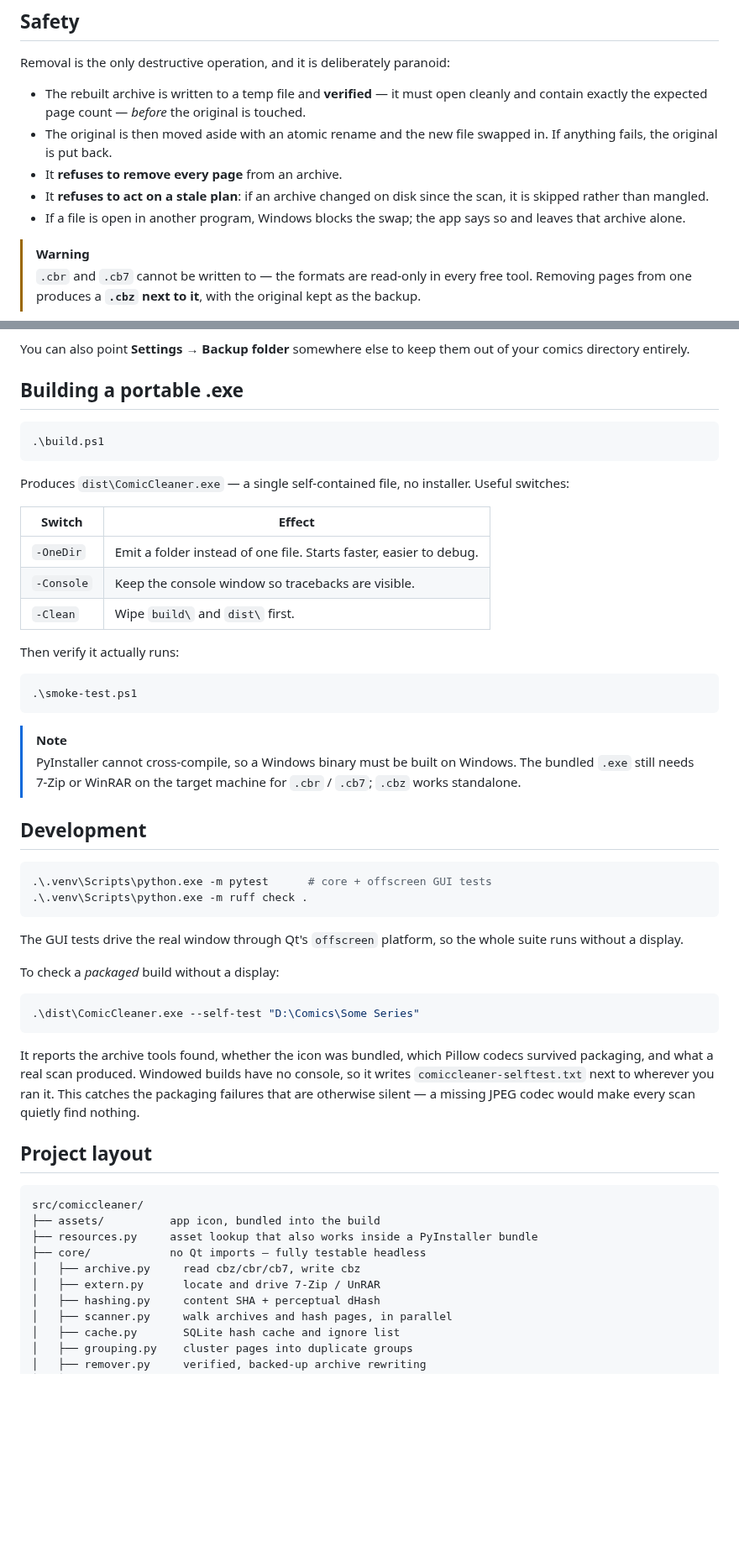
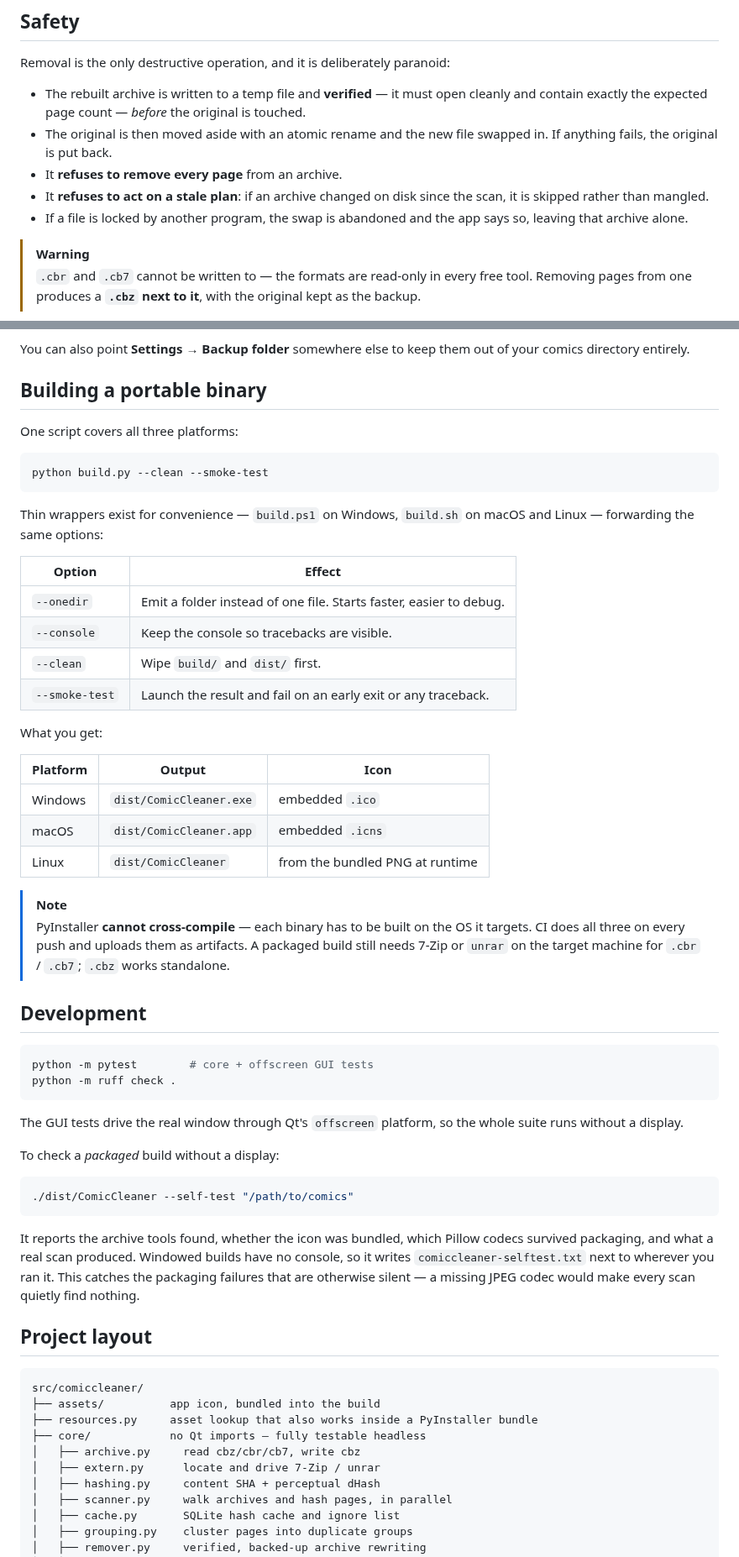
Before and after one commit to trevoedwards/comic-cleaner, a Markdown page: README.md, 2 parts joined by grey strips. Shown at 84% size. Drawn GitHub-style; blank space fills up the shorter version.

````diff
--- a/README.md
+++ b/README.md
@@ -174,8 +181,8 @@ Removal is the only destructive operation, and it is deliberately paranoid:
 - It **refuses to remove every page** from an archive.
 - It **refuses to act on a stale plan**: if an archive changed on disk since the
   scan, it is skipped rather than mangled.
-- If a file is open in another program, Windows blocks the swap; the app says so
-  and leaves that archive alone.
+- If a file is locked by another program, the swap is abandoned and the app says
+  so, leaving that archive alone.
 
 > [!WARNING]
 > `.cbr` and `.cb7` cannot be written to — the formats are read-only in every
@@ -199,37 +206,43 @@ deal with them:
 You can also point **Settings → Backup folder** somewhere else to keep them out
 of your comics directory entirely.
 
-## Building a portable .exe
+## Building a portable binary
 
-```powershell
-.\build.ps1
+One script covers all three platforms:
+
+```bash
+python build.py --clean --smoke-test
 ```
 
-Produces `dist\ComicCleaner.exe` — a single self-contained file, no installer.
-Useful switches:
+Thin wrappers exist for convenience — `build.ps1` on Windows, `build.sh` on
+macOS and Linux — forwarding the same options:
 
-| Switch | Effect |
+| Option | Effect |
 |---|---|
-| `-OneDir` | Emit a folder instead of one file. Starts faster, easier to debug. |
-| `-Console` | Keep the console window so tracebacks are visible. |
-| `-Clean` | Wipe `build\` and `dist\` first. |
+| `--onedir` | Emit a folder instead of one file. Starts faster, easier to debug. |
+| `--console` | Keep the console so tracebacks are visible. |
+| `--clean` | Wipe `build/` and `dist/` first. |
+| `--smoke-test` | Launch the result and fail on an early exit or any traceback. |
 
-Then verify it actually runs:
+What you get:
 
-```powershell
-.\smoke-test.ps1
-```
+| Platform | Output | Icon |
+|---|---|---|
+| Windows | `dist/ComicCleaner.exe` | embedded `.ico` |
+| macOS | `dist/ComicCleaner.app` | embedded `.icns` |
+| Linux | `dist/ComicCleaner` | from the bundled PNG at runtime |
 
 > [!NOTE]
-> PyInstaller cannot cross-compile, so a Windows binary must be built on
-> Windows. The bundled `.exe` still needs 7-Zip or WinRAR on the target machine
-> for `.cbr` / `.cb7`; `.cbz` works standalone.
+> PyInstaller **cannot cross-compile** — each binary has to be built on the OS
+> it targets. CI does all three on every push and uploads them as artifacts. A
+> packaged build still needs 7-Zip or `unrar` on the target machine for `.cbr` /
+> `.cb7`; `.cbz` works standalone.
 
 ## Development
 
-```powershell
-.\.venv\Scripts\python.exe -m pytest      # core + offscreen GUI tests
-.\.venv\Scripts\python.exe -m ruff check .
+```bash
+python -m pytest        # core + offscreen GUI tests
+python -m ruff check .
 ```
 
 The GUI tests drive the real window through Qt's `offscreen` platform, so the
@@ -237,8 +250,8 @@ whole suite runs without a display.
 
 To check a *packaged* build without a display:
 
-```powershell
-.\dist\ComicCleaner.exe --self-test "D:\Comics\Some Series"
+```bash
+./dist/ComicCleaner --self-test "/path/to/comics"
 ```
 
 It reports the archive tools found, whether the icon was bundled, which Pillow
@@ -255,7 +268,7 @@ src/comiccleaner/
 ├── resources.py     asset lookup that also works inside a PyInstaller bundle
 ├── core/            no Qt imports — fully testable headless
 │   ├── archive.py     read cbz/cbr/cb7, write cbz
-│   ├── extern.py      locate and drive 7-Zip / UnRAR
+│   ├── extern.py      locate and drive 7-Zip / unrar
 │   ├── hashing.py     content SHA + perceptual dHash
 │   ├── scanner.py     walk archives and hash pages, in parallel
 │   ├── cache.py       SQLite hash cache and ignore list
````
Also changed, not shown: other parts of README.md (+20 -13 lines), docs/screenshot.png (added), 11 other files.
